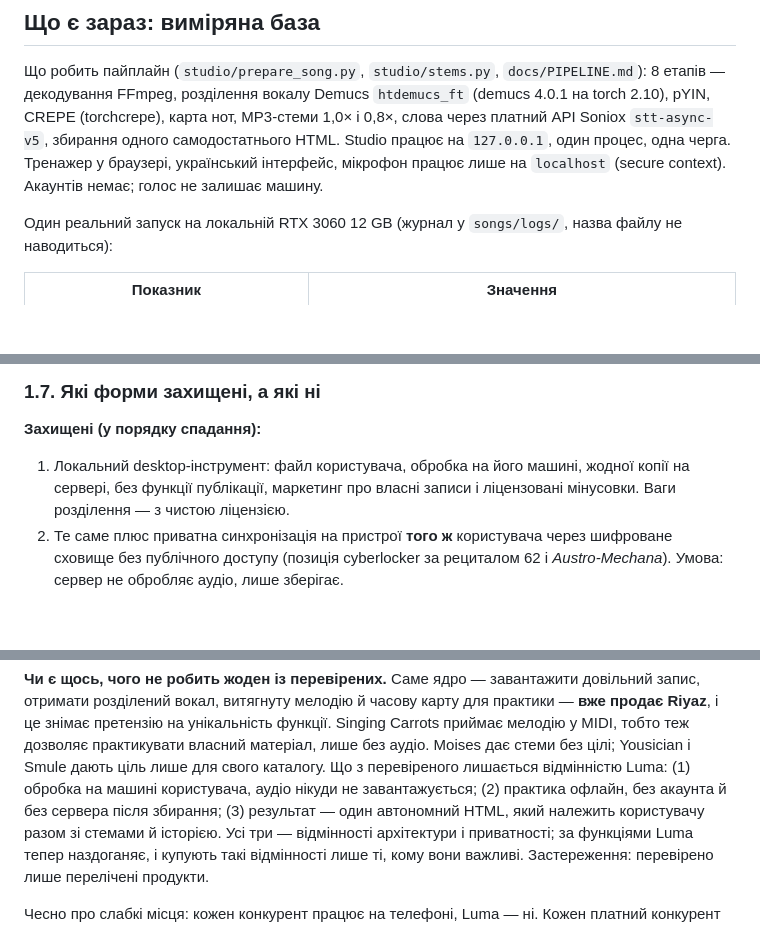
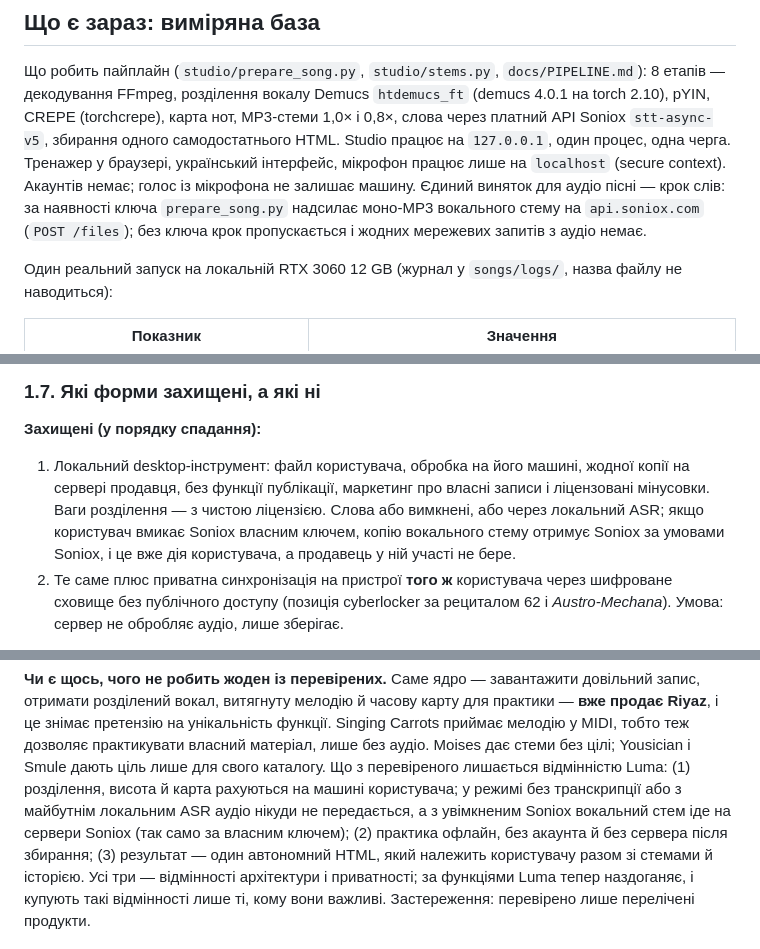
Before and after one commit to Latand/luma, a Markdown page: docs/BUSINESS_VIABILITY.md, 3 parts joined by grey strips. Rendered like a GitHub page; blank space fills up the shorter version.

Commit message:
Docs: limit the local-processing promise to the modes that keep audio on the machine
The Soniox step sends the vocal stem to the provider whichever key pays
for it, so the privacy differentiator, the defensible position and the
pricing bullets now say so and reserve full locality for no-transcription
or a local ASR.

Co-Authored-By: Claude Fable 5.1 <noreply@anthropic.com>

```diff
--- a/docs/BUSINESS_VIABILITY.md
+++ b/docs/BUSINESS_VIABILITY.md
@@ -21,7 +21,9 @@
 розділення вокалу Demucs `htdemucs_ft` (demucs 4.0.1 на torch 2.10), pYIN, CREPE (torchcrepe), карта нот, MP3-стеми
 1,0× і 0,8×, слова через платний API Soniox `stt-async-v5`, збирання одного самодостатнього HTML. Studio працює на
 `127.0.0.1`, один процес, одна черга. Тренажер у браузері, український інтерфейс, мікрофон працює лише на `localhost`
-(secure context). Акаунтів немає; голос не залишає машину.
+(secure context). Акаунтів немає; голос із мікрофона не залишає машину. Єдиний виняток для аудіо пісні — крок слів:
+за наявності ключа `prepare_song.py` надсилає моно-MP3 вокального стему на `api.soniox.com` (`POST /files`); без
+ключа крок пропускається і жодних мережевих запитів з аудіо немає.
 
 Один реальний запуск на локальній RTX 3060 12 GB (журнал у `songs/logs/`, назва файлу не наводиться):
 
@@ -193,8 +195,10 @@ Services Act, ст. 6(1), за двох умов: провайдер не має
 ### 1.7. Які форми захищені, а які ні
 
 **Захищені (у порядку спадання):**
-1. Локальний desktop-інструмент: файл користувача, обробка на його машині, жодної копії на сервері, без функції
-   публікації, маркетинг про власні записи і ліцензовані мінусовки. Ваги розділення — з чистою ліцензією.
+1. Локальний desktop-інструмент: файл користувача, обробка на його машині, жодної копії на сервері продавця,
+   без функції публікації, маркетинг про власні записи і ліцензовані мінусовки. Ваги розділення — з чистою
+   ліцензією. Слова або вимкнені, або через локальний ASR; якщо користувач вмикає Soniox власним ключем, копію
+   вокального стему отримує Soniox за умовами Soniox, і це вже дія користувача, а продавець у ній участі не бере.
 2. Те саме плюс приватна синхронізація на пристрої **того ж** користувача через шифроване сховище без публічного
    доступу (позиція cyberlocker за рециталом 62 і *Austro-Mechana*). Умова: сервер не обробляє аудіо, лише зберігає.
 
@@ -318,7 +322,9 @@ https://appbot.co/blog/app-developers-apple-google-small-business-programs/). Ap
 вокал, витягнуту мелодію й часову карту для практики — **вже продає Riyaz**, і це знімає претензію на унікальність
 функції. Singing Carrots приймає мелодію у MIDI, тобто теж дозволяє практикувати власний матеріал, лише без аудіо.
 Moises дає стеми без цілі; Yousician і Smule дають ціль лише для свого каталогу. Що з перевіреного лишається
-відмінністю Luma: (1) обробка на машині користувача, аудіо нікуди не завантажується; (2) практика офлайн, без
+відмінністю Luma: (1) розділення, висота й карта рахуються на машині користувача; у режимі без транскрипції або з
+майбутнім локальним ASR аудіо нікуди не передається, а з увімкненим Soniox вокальний стем іде на сервери Soniox
+(так само за власним ключем); (2) практика офлайн, без
 акаунта й без сервера після збирання; (3) результат — один автономний HTML, який належить користувачу разом зі
 стемами й історією. Усі три — відмінності архітектури і приватності; за функціями Luma тепер наздоганяє, і купують такі відмінності
 лише ті, кому вони важливі.
```
Also changed, not shown: other parts of docs/BUSINESS_VIABILITY.md (+6 -2 lines).
